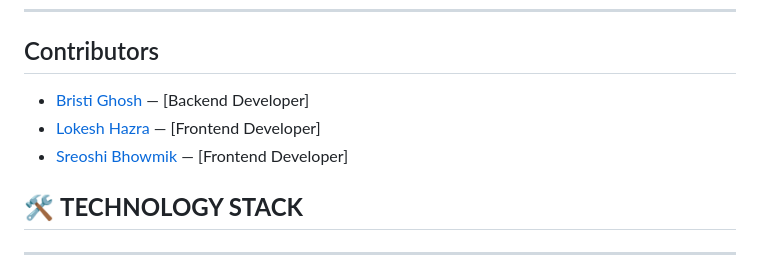
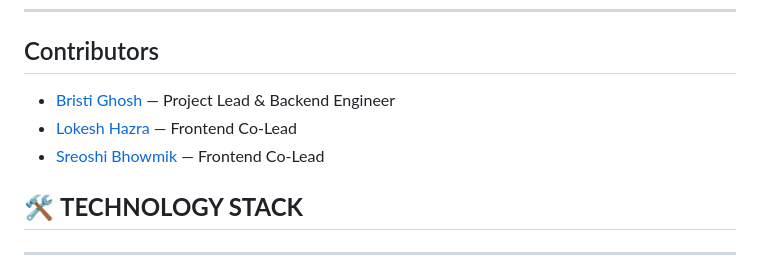
Before and after one commit to BristiGhosh604/qr-attendance, a Markdown page: README.md, the part around the change. Drawn GitHub-style.

```diff
--- a/README.md
+++ b/README.md
@@ -40,9 +40,9 @@ A full-stack web application that automates classroom attendance using QR codes,
 - 🌗 Persistent theme preference across sessions
 ---
 ## Contributors
-- [Bristi Ghosh](https://github.com/BristiGhosh604) — [Backend Developer]
-- [Lokesh Hazra](https://github.com/Lokesh-069) — [Frontend Developer]
-- [Sreoshi Bhowmik](https://github.com/Sreoshi170) — [Frontend Developer]
+- [Bristi Ghosh](https://github.com/BristiGhosh604) — Project Lead & Backend Engineer
+- [Lokesh Hazra](https://github.com/Lokesh-069) — Frontend Co-Lead
+- [Sreoshi Bhowmik](https://github.com/Sreoshi170) — Frontend Co-Lead
 ## 🛠️ **TECHNOLOGY STACK**
 ---
 ### 🔒 **Backend and infrastructure**
```
